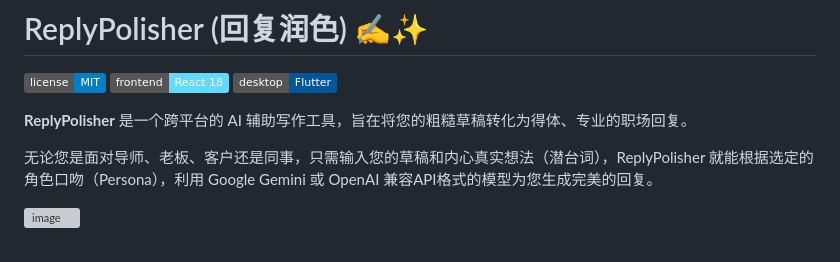
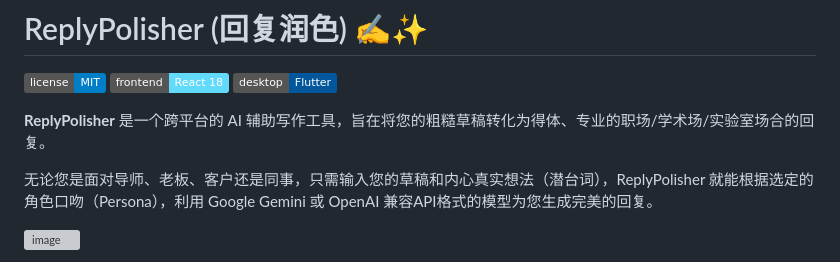
Before and after one commit to yq-wang-r/ReplyPolisher, a Markdown page: README.md, the part around the change. GitHub-like rendering; badges without logos; grey boxes are pictures that could not be loaded.

```diff
--- a/README.md
+++ b/README.md
@@ -4,7 +4,7 @@
 ![React](https://img.shields.io/badge/frontend-React_18-61DAFB.svg)
 ![Flutter](https://img.shields.io/badge/desktop-Flutter-02569B.svg)
 
-**ReplyPolisher** 是一个跨平台的 AI 辅助写作工具，旨在将您的粗糙草稿转化为得体、专业的职场回复。
+**ReplyPolisher** 是一个跨平台的 AI 辅助写作工具，旨在将您的粗糙草稿转化为得体、专业的职场/学术场/实验室场合的回复。
 
 无论您是面对导师、老板、客户还是同事，只需输入您的草稿和内心真实想法（潜台词），ReplyPolisher 就能根据选定的角色口吻（Persona），利用 Google Gemini 或 OpenAI 兼容API格式的模型为您生成完美的回复。
 
```
